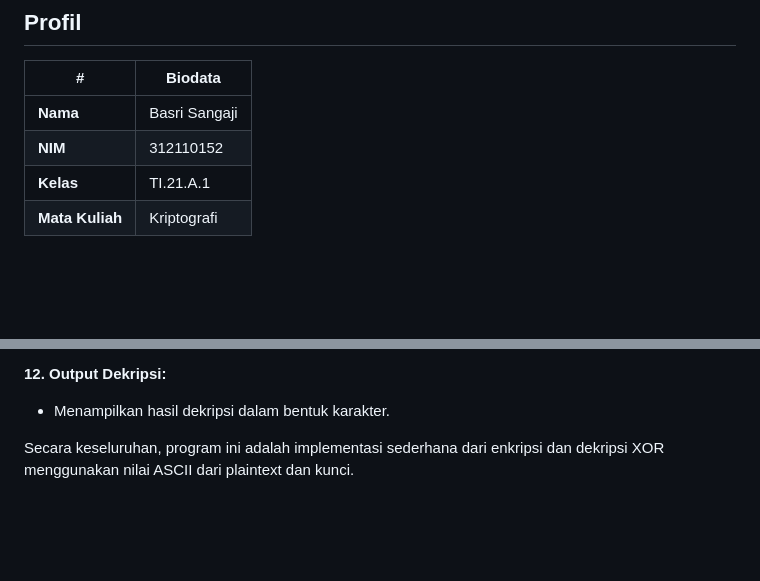
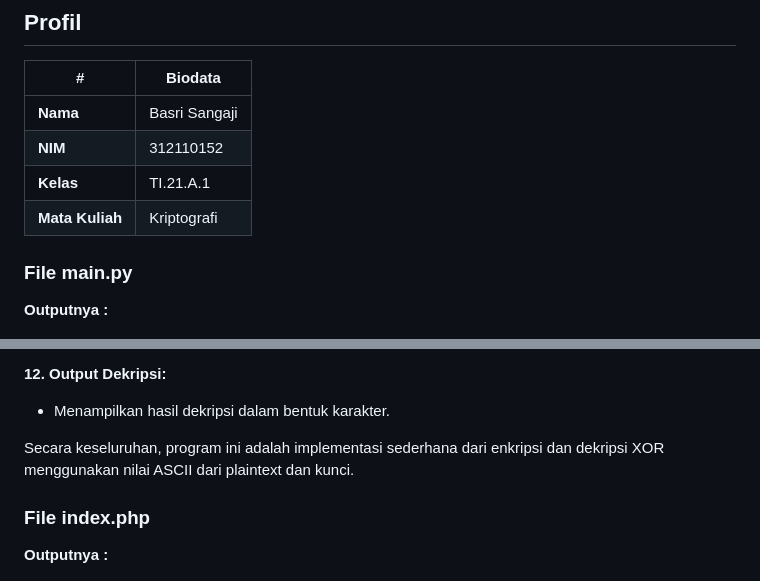
Before and after one commit to Basrisngji/Kriptografi-10, a Markdown page: README.md, 2 parts joined by grey strips. Rendered like a GitHub page; blank space fills up the shorter version.

```diff
--- a/README.md
+++ b/README.md
@@ -7,6 +7,8 @@
 | **NIM**         | 312110152         |
 | **Kelas**       | TI.21.A.1         |
 | **Mata Kuliah** | Kriptografi       |
+### File main.py
+**Outputnya :**
 
 ![Gambar 1](1.png)
 ### Penjelasan
@@ -50,6 +52,9 @@ Program ini merupakan implementasi dari enkripsi XOR sederhana menggunakan Pytho
 
 Secara keseluruhan, program ini adalah implementasi sederhana dari enkripsi dan dekripsi XOR menggunakan nilai ASCII dari plaintext dan kunci.
 
+### File index.php
+**Outputnya :**
+
 ![Gambar 2](2.png)
 ### Penjelasan
 Program PHP ini adalah implementasi enkripsi XOR yang mirip dengan program Python sebelumnya. Mari kita bahas beberapa poin utama:
```
